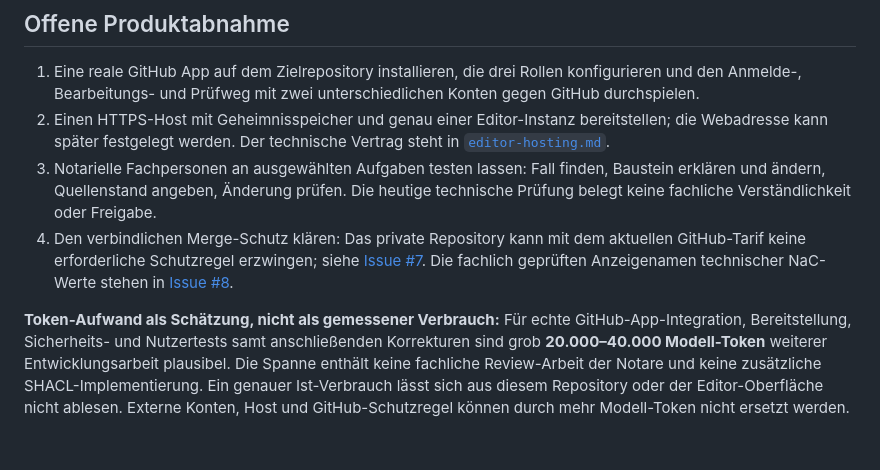
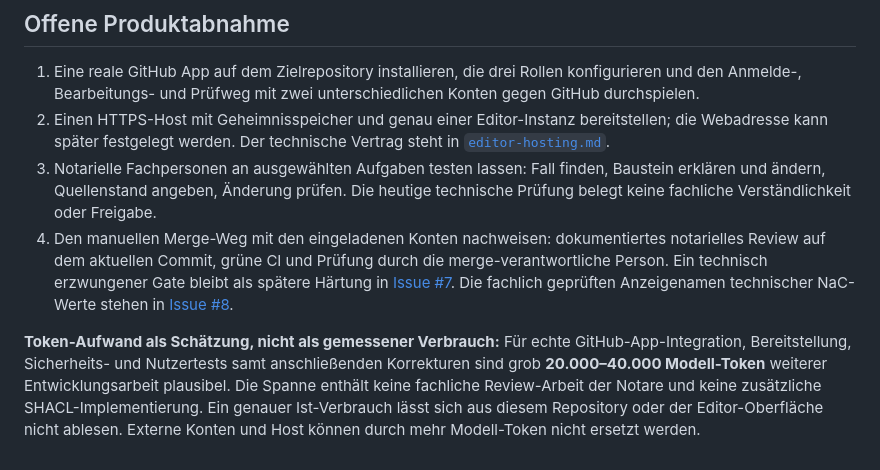
Before and after one commit to notariat8/ontology, a Markdown page: docs/editor-produktstand.md, the part around the change. Rendered like a GitHub page.

```diff
--- a/docs/editor-produktstand.md
+++ b/docs/editor-produktstand.md
@@ -22,6 +22,6 @@ Das Ziel ist deshalb ein **vollwertiger Editor für den abgegrenzten NaC-Fachkat
 1. Eine reale GitHub App auf dem Zielrepository installieren, die drei Rollen konfigurieren und den Anmelde-, Bearbeitungs- und Prüfweg mit zwei unterschiedlichen Konten gegen GitHub durchspielen.
 2. Einen HTTPS-Host mit Geheimnisspeicher und genau einer Editor-Instanz bereitstellen; die Webadresse kann später festgelegt werden. Der technische Vertrag steht in [`editor-hosting.md`](editor-hosting.md).
 3. Notarielle Fachpersonen an ausgewählten Aufgaben testen lassen: Fall finden, Baustein erklären und ändern, Quellenstand angeben, Änderung prüfen. Die heutige technische Prüfung belegt keine fachliche Verständlichkeit oder Freigabe.
-4. Den verbindlichen Merge-Schutz klären: Das private Repository kann mit dem aktuellen GitHub-Tarif keine erforderliche Schutzregel erzwingen; siehe [Issue #7](https://github.com/notariat8/ontology/issues/7). Die fachlich geprüften Anzeigenamen technischer NaC-Werte stehen in [Issue #8](https://github.com/notariat8/ontology/issues/8).
+4. Den manuellen Merge-Weg mit den eingeladenen Konten nachweisen: dokumentiertes notarielles Review auf dem aktuellen Commit, grüne CI und Prüfung durch die merge-verantwortliche Person. Ein technisch erzwungener Gate bleibt als spätere Härtung in [Issue #7](https://github.com/notariat8/ontology/issues/7). Die fachlich geprüften Anzeigenamen technischer NaC-Werte stehen in [Issue #8](https://github.com/notariat8/ontology/issues/8).
 
-**Token-Aufwand als Schätzung, nicht als gemessener Verbrauch:** Für echte GitHub-App-Integration, Bereitstellung, Sicherheits- und Nutzertests samt anschließenden Korrekturen sind grob **20.000–40.000 Modell-Token** weiterer Entwicklungsarbeit plausibel. Die Spanne enthält keine fachliche Review-Arbeit der Notare und keine zusätzliche SHACL-Implementierung. Ein genauer Ist-Verbrauch lässt sich aus diesem Repository oder der Editor-Oberfläche nicht ablesen. Externe Konten, Host und GitHub-Schutzregel können durch mehr Modell-Token nicht ersetzt werden.
+**Token-Aufwand als Schätzung, nicht als gemessener Verbrauch:** Für echte GitHub-App-Integration, Bereitstellung, Sicherheits- und Nutzertests samt anschließenden Korrekturen sind grob **20.000–40.000 Modell-Token** weiterer Entwicklungsarbeit plausibel. Die Spanne enthält keine fachliche Review-Arbeit der Notare und keine zusätzliche SHACL-Implementierung. Ein genauer Ist-Verbrauch lässt sich aus diesem Repository oder der Editor-Oberfläche nicht ablesen. Externe Konten und Host können durch mehr Modell-Token nicht ersetzt werden.
```
Also changed, not shown: docs/editor-hosting.md (+2 -2 lines).
